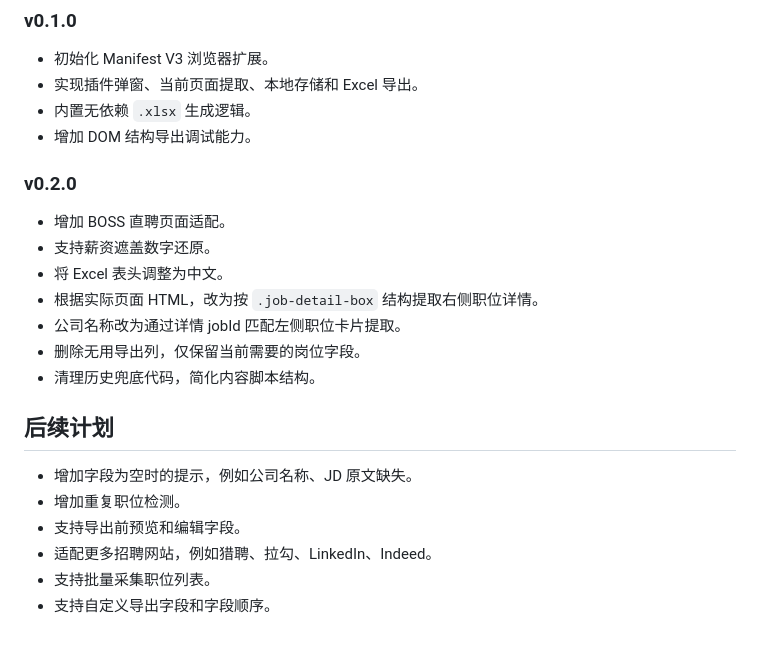
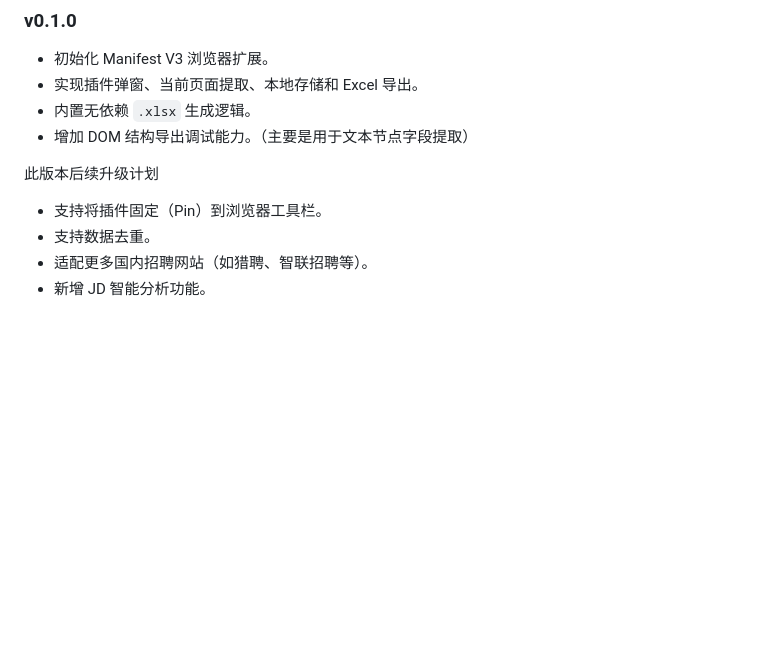
Before and after one commit to rurusaikou/JOBGET, a Markdown page: README.md, the part around the change. GitHub-like rendering; blank space fills up the shorter version.

Commit message:
JOBGET v0.1

```diff
--- a/README.md
+++ b/README.md
@@ -82,23 +82,10 @@ BOSS 直聘搜索结果页并不是传统职位详情页，而是“左侧职位
 - 初始化 Manifest V3 浏览器扩展。
 - 实现插件弹窗、当前页面提取、本地存储和 Excel 导出。
 - 内置无依赖 `.xlsx` 生成逻辑。
-- 增加 DOM 结构导出调试能力。
+- 增加 DOM 结构导出调试能力。（主要是用于文本节点字段提取）
 
-### v0.2.0
-
-- 增加 BOSS 直聘页面适配。
-- 支持薪资遮盖数字还原。
-- 将 Excel 表头调整为中文。
-- 根据实际页面 HTML，改为按 `.job-detail-box` 结构提取右侧职位详情。
-- 公司名称改为通过详情 jobId 匹配左侧职位卡片提取。
-- 删除无用导出列，仅保留当前需要的岗位字段。
-- 清理历史兜底代码，简化内容脚本结构。
-
-## 后续计划
-
-- 增加字段为空时的提示，例如公司名称、JD 原文缺失。
-- 增加重复职位检测。
-- 支持导出前预览和编辑字段。
-- 适配更多招聘网站，例如猎聘、拉勾、LinkedIn、Indeed。
-- 支持批量采集职位列表。
-- 支持自定义导出字段和字段顺序。
+此版本后续升级计划
+- 支持将插件固定（Pin）到浏览器工具栏。
+- 支持数据去重。
+- 适配更多国内招聘网站（如猎聘、智联招聘等）。
+- 新增 JD 智能分析功能。
```
